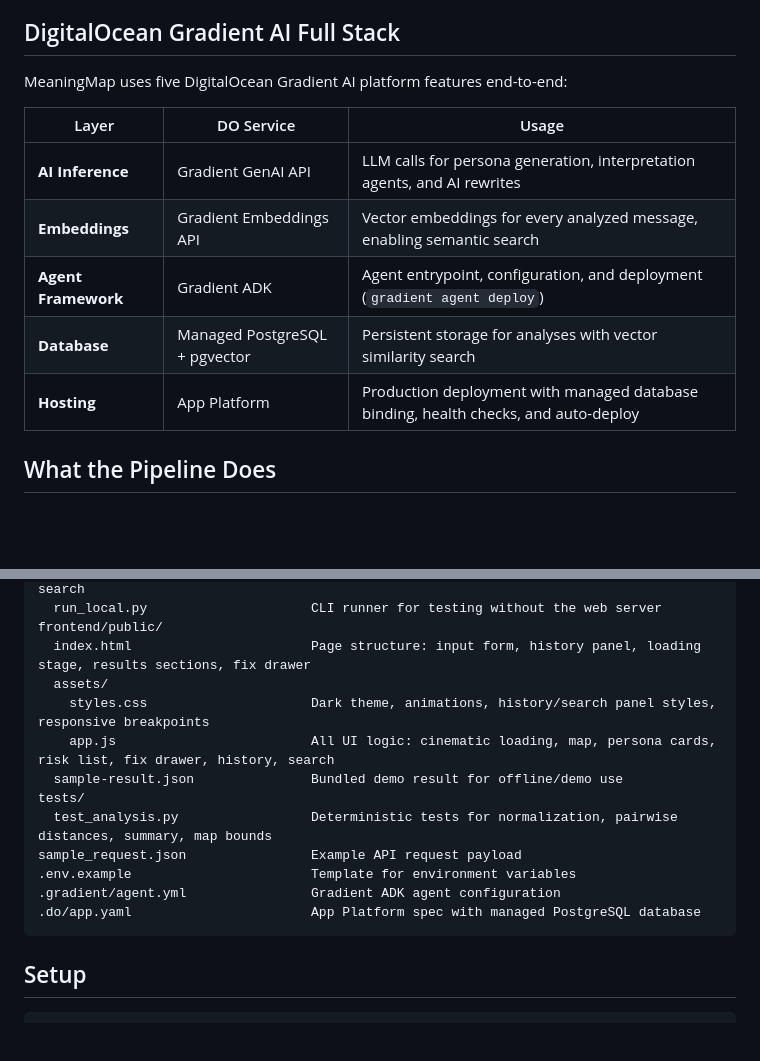
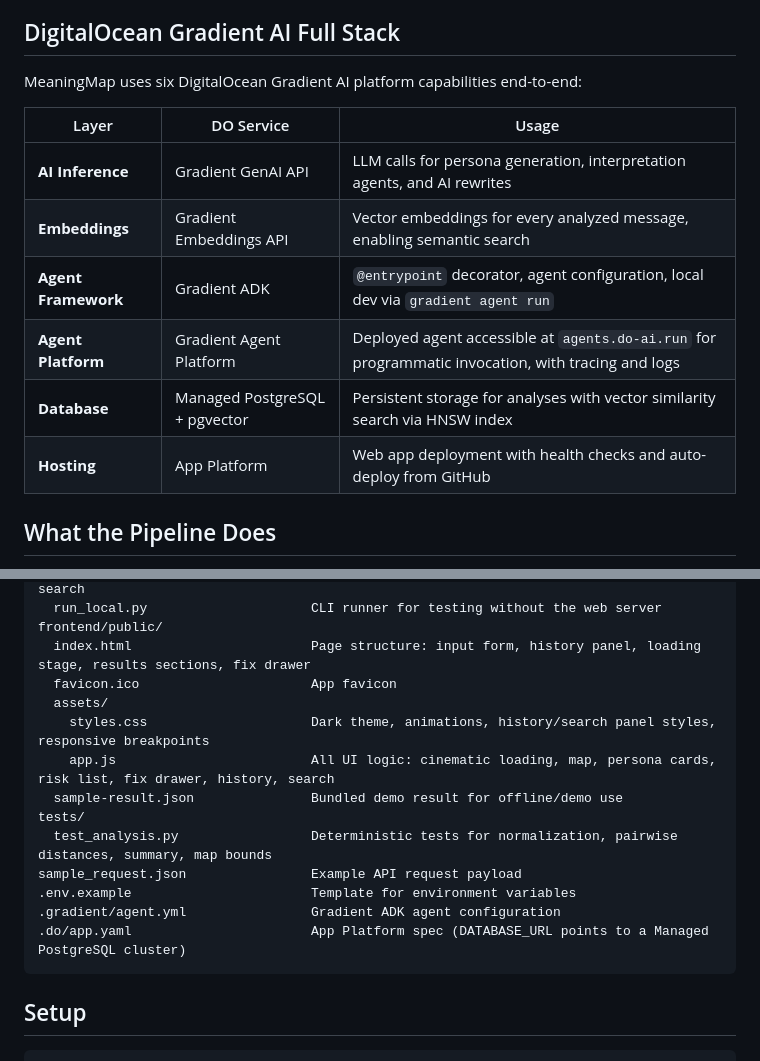
Before and after one commit to michi883/meaning-map, a Markdown page: README.md, 2 parts joined by grey strips. Rendered like a GitHub page; blank space fills up the shorter version.

````diff
--- a/README.md
+++ b/README.md
@@ -8,15 +8,16 @@ Every message lands differently depending on who reads it. A founder's pitch tha
 
 ## DigitalOcean Gradient AI Full Stack
 
-MeaningMap uses five DigitalOcean Gradient AI platform features end-to-end:
+MeaningMap uses six DigitalOcean Gradient AI platform capabilities end-to-end:
 
 | Layer | DO Service | Usage |
 |---|---|---|
 | **AI Inference** | Gradient GenAI API | LLM calls for persona generation, interpretation agents, and AI rewrites |
 | **Embeddings** | Gradient Embeddings API | Vector embeddings for every analyzed message, enabling semantic search |
-| **Agent Framework** | Gradient ADK | Agent entrypoint, configuration, and deployment (`gradient agent deploy`) |
-| **Database** | Managed PostgreSQL + pgvector | Persistent storage for analyses with vector similarity search |
-| **Hosting** | App Platform | Production deployment with managed database binding, health checks, and auto-deploy |
+| **Agent Framework** | Gradient ADK | `@entrypoint` decorator, agent configuration, local dev via `gradient agent run` |
+| **Agent Platform** | Gradient Agent Platform | Deployed agent accessible at `agents.do-ai.run` for programmatic invocation, with tracing and logs |
+| **Database** | Managed PostgreSQL + pgvector | Persistent storage for analyses with vector similarity search via HNSW index |
+| **Hosting** | App Platform | Web app deployment with health checks and auto-deploy from GitHub |
 
 ## What the Pipeline Does
 
@@ -78,6 +79,7 @@ backend/
   run_local.py                     CLI runner for testing without the web server
 frontend/public/
   index.html                       Page structure: input form, history panel, loading stage, results sections, fix drawer
+  favicon.ico                      App favicon
   assets/
     styles.css                     Dark theme, animations, history/search panel styles, responsive breakpoints
     app.js                         All UI logic: cinematic loading, map, persona cards, risk list, fix drawer, history, search
@@ -87,7 +89,7 @@ tests/
 sample_request.json                Example API request payload
 .env.example                       Template for environment variables
 .gradient/agent.yml                Gradient ADK agent configuration
-.do/app.yaml                       App Platform spec with managed PostgreSQL database
+.do/app.yaml                       App Platform spec (DATABASE_URL points to a Managed PostgreSQL cluster)
 ```
 
 ## Setup
````
Also changed, not shown: other parts of README.md (+39 -16 lines).
